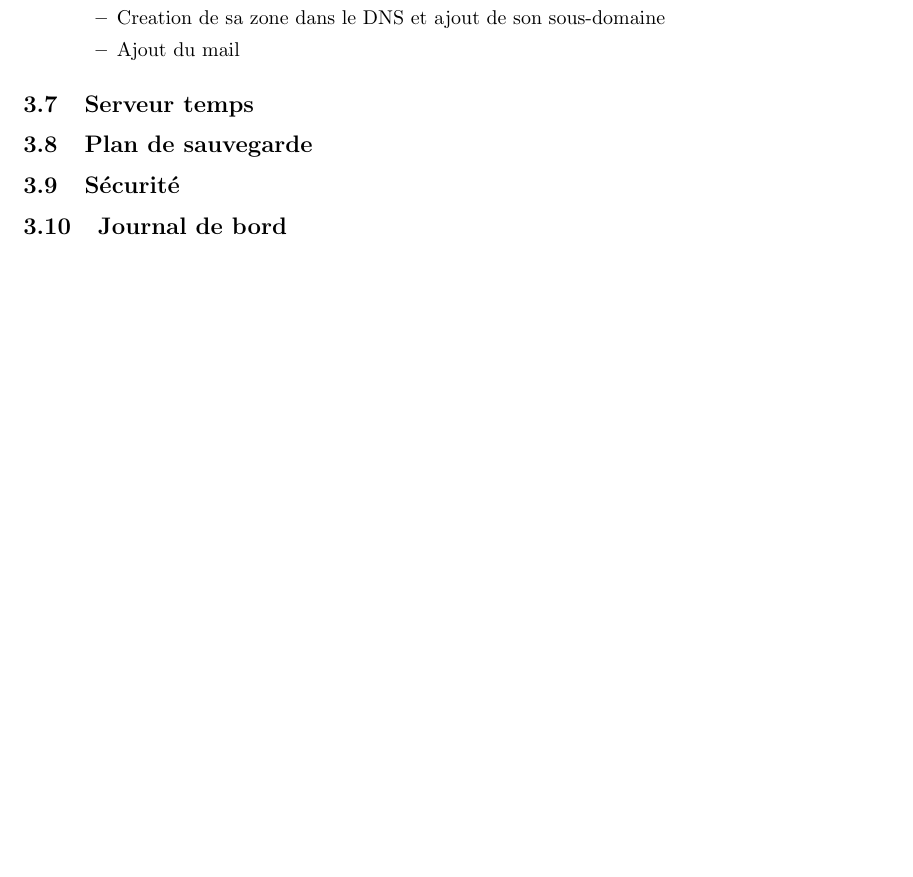
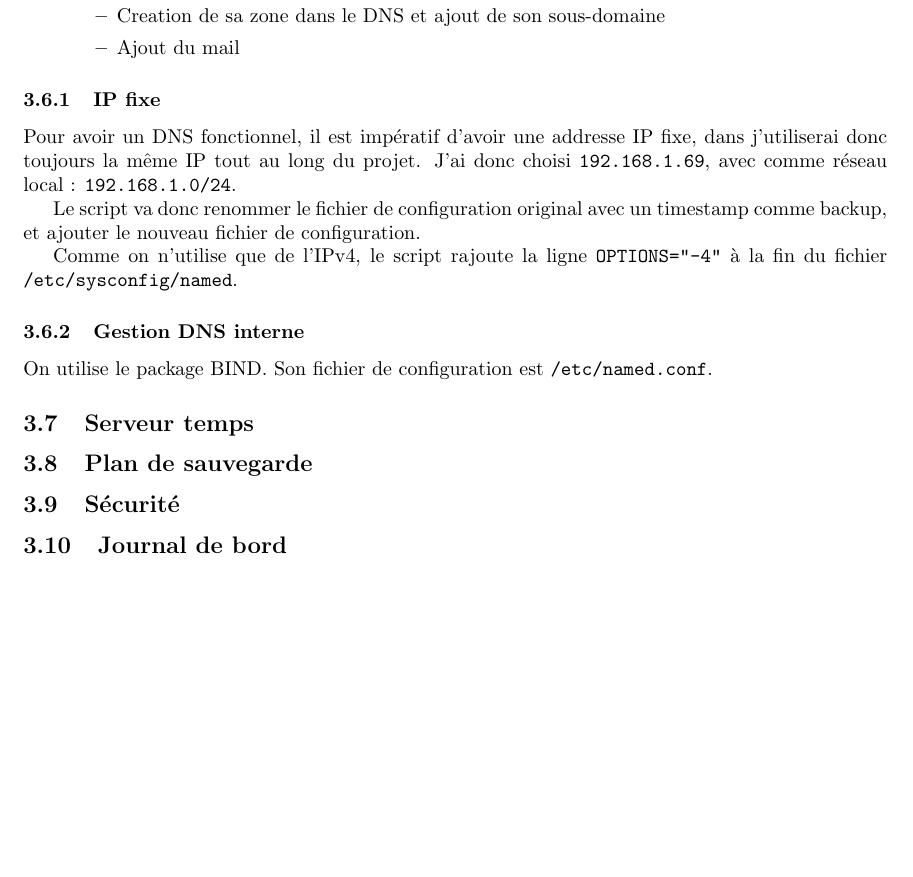
Before and after one commit to trifoil/School-LINUX-PROJECT, a LaTeX document (report/report.tex): part of page 18 of 19 before the commit and part of page 19 of 20 after it, cut so that both start at the same text, the shorter picture padded with empty space. Compiled offline with pdfLaTeX.

Commit message:
test for backup conf file

```diff
--- a/report/report.tex
+++ b/report/report.tex
@@ -431,6 +432,22 @@ De loin la partie la plus difficile, qui comporte plusieurs parties :
 \item Ajout du mail
 \end{itemize}
 \end{itemize}
+
+\subsubsection{IP fixe}
+
+Pour avoir un DNS fonctionnel, il est impératif d'avoir une addresse IP fixe, dans j'utiliserai donc toujours la même IP tout au long du projet. J'ai donc choisi \texttt{192.168.1.69}, avec comme réseau local : \texttt{192.168.1.0/24}.
+
+
+Le script va donc renommer le fichier de configuration original avec un timestamp comme backup, et ajouter le nouveau fichier de configuration.
+
+
+
+Comme on n'utilise que de l'IPv4, le script rajoute la ligne \texttt{OPTIONS="-4"} à la fin du fichier \texttt{/etc/sysconfig/named}.
+
+\subsubsection{Gestion DNS interne}
+
+On utilise le package BIND. Son fichier de configuration est \texttt{/etc/named.conf}.
+
 
 \subsection{Serveur temps}
 \subsection{Plan de sauvegarde}
```
Also changed, not shown: report/report.pdf, report/report.tex (1 more changed lines), 2 other files.
